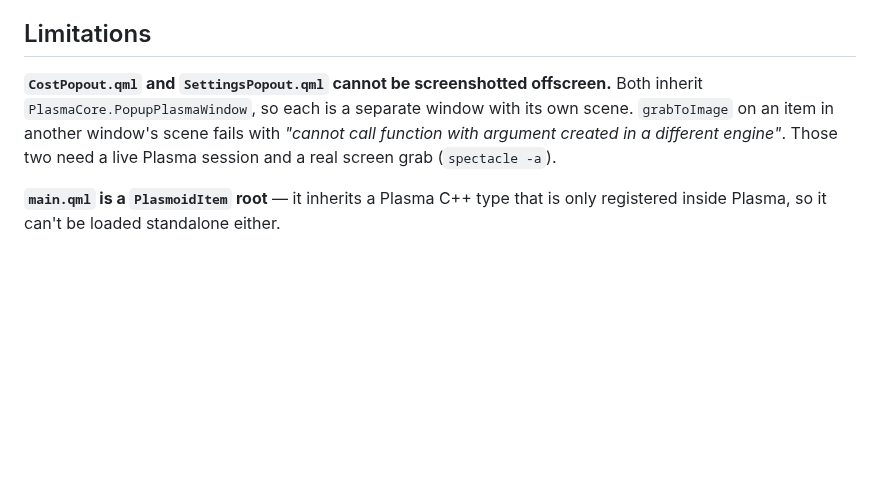
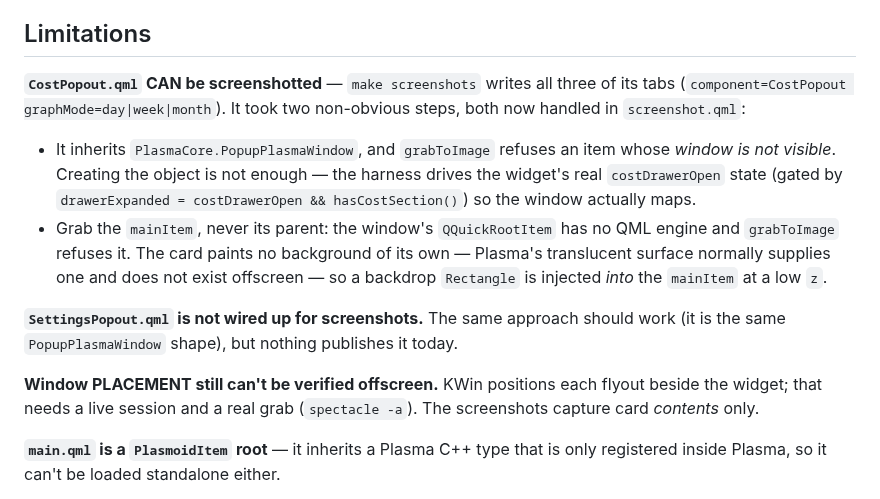
Before and after one commit to DLANSAMA/TallyBarPlasmoid, a Markdown page: tools/preview/README.md, the part around the change. Rendered like a GitHub page; blank space fills up the shorter version.

```diff
--- a/tools/preview/README.md
+++ b/tools/preview/README.md
@@ -59,11 +59,25 @@ a silent success.
 
 ## Limitations
 
-**`CostPopout.qml` and `SettingsPopout.qml` cannot be screenshotted offscreen.**
-Both inherit `PlasmaCore.PopupPlasmaWindow`, so each is a separate window with
-its own scene. `grabToImage` on an item in another window's scene fails with
-*"cannot call function with argument created in a different engine"*. Those two
-need a live Plasma session and a real screen grab (`spectacle -a`).
+**`CostPopout.qml` CAN be screenshotted** — `make screenshots` writes all three of
+its tabs (`component=CostPopout graphMode=day|week|month`). It took two
+non-obvious steps, both now handled in `screenshot.qml`:
+
+- It inherits `PlasmaCore.PopupPlasmaWindow`, and `grabToImage` refuses an item
+  whose *window is not visible*. Creating the object is not enough — the harness
+  drives the widget's real `costDrawerOpen` state (gated by `drawerExpanded =
+  costDrawerOpen && hasCostSection()`) so the window actually maps.
+- Grab the `mainItem`, never its parent: the window's `QQuickRootItem` has no QML
+  engine and `grabToImage` refuses it. The card paints no background of its own —
+  Plasma's translucent surface normally supplies one and does not exist offscreen —
+  so a backdrop `Rectangle` is injected *into* the `mainItem` at a low `z`.
+
+**`SettingsPopout.qml` is not wired up for screenshots.** The same approach should
+work (it is the same `PopupPlasmaWindow` shape), but nothing publishes it today.
+
+**Window PLACEMENT still can't be verified offscreen.** KWin positions each flyout
+beside the widget; that needs a live session and a real grab (`spectacle -a`). The
+screenshots capture card *contents* only.
 
 **`main.qml` is a `PlasmoidItem` root** — it inherits a Plasma C++ type that is
 only registered inside Plasma, so it can't be loaded standalone either.
```
Also changed, not shown: README.md (+9 -0 lines), docs/screenshots/cost-day.png (added), docs/screenshots/cost-month.png (added), docs/screenshots/cost-week.png (added), 4 other files.
